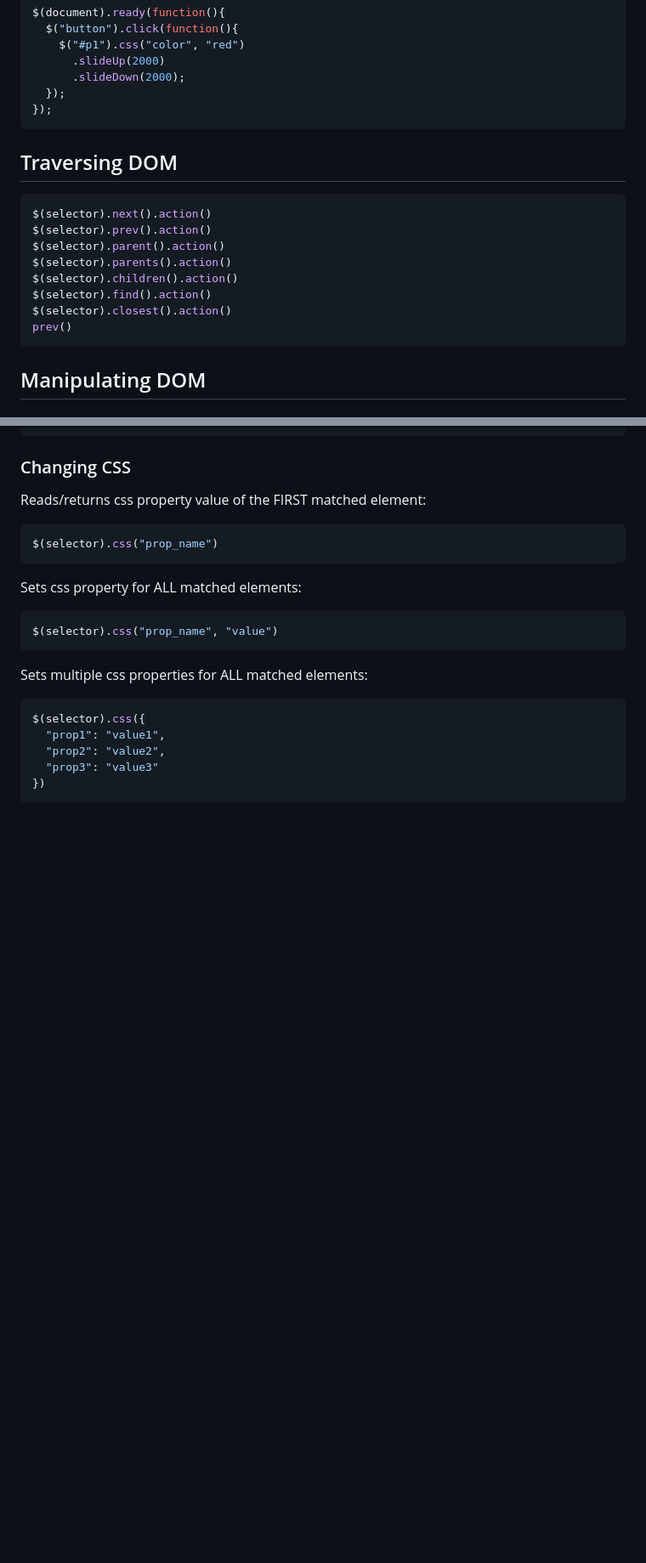
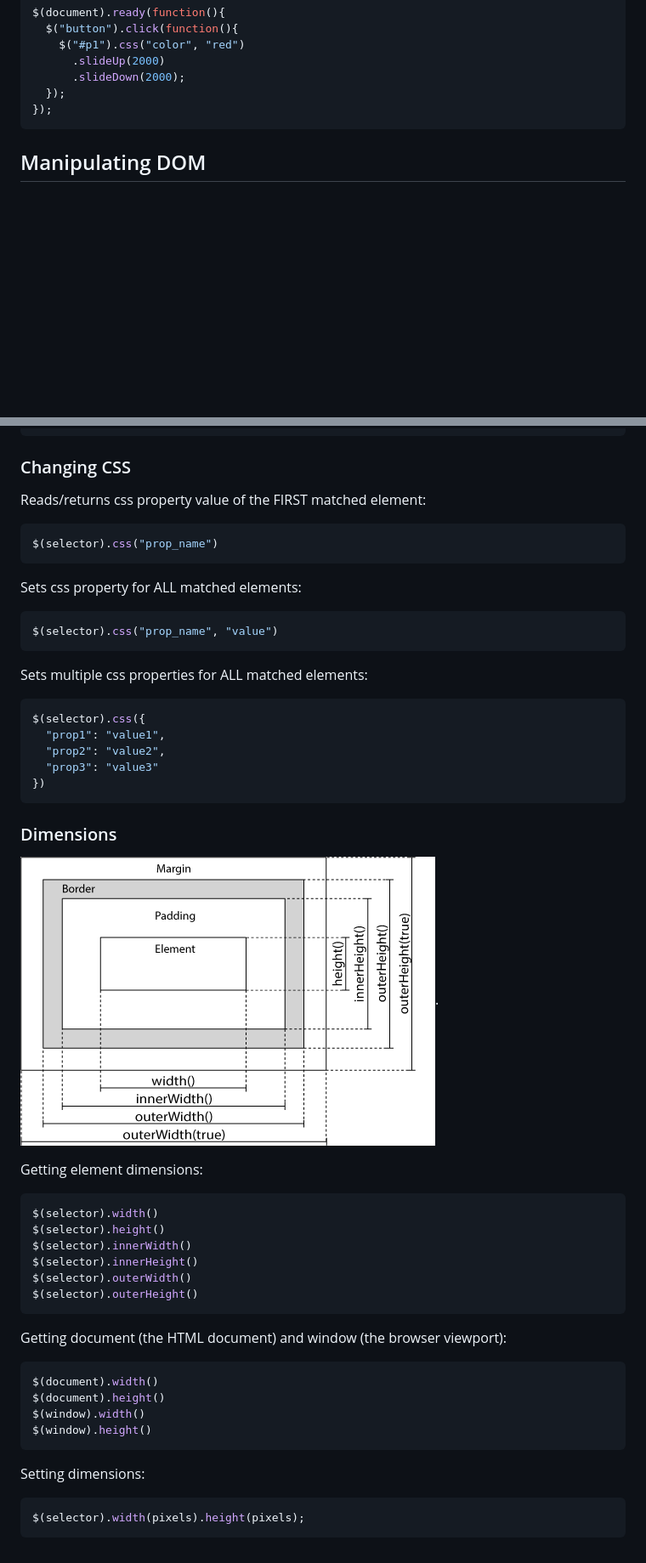
Before and after one commit to Zilola-Nazarova/jQuery-tutorials, a Markdown page: TheNetNinja/notes.md, 2 parts joined by grey strips. Shown: that part at 85% size. GitHub-like rendering; pictures changed too: TheNetNinja/images/img_jquerydim.gif (added); blank space fills up the shorter version.

Commit message:
Add notes on setting/getting Dimensions, add the corresponding schema image

````diff
--- a/TheNetNinja/notes.md
+++ b/TheNetNinja/notes.md
@@ -222,19 +222,6 @@ $(document).ready(function(){
 });
 ```
 
-
-## Traversing DOM
-```js
-$(selector).next().action()
-$(selector).prev().action()
-$(selector).parent().action()
-$(selector).parents().action()
-$(selector).children().action()
-$(selector).find().action()
-$(selector).closest().action()
-prev()
-```
-
 ## Manipulating DOM
 ### Creating Elements
 ```js
@@ -358,3 +345,27 @@ $(selector).css({
   "prop3": "value3"
 })
 ```
+
+### Dimensions
+![Element dimension methods](./images/img_jquerydim.gif).
+
+Getting element dimensions:
+```js
+$(selector).width()
+$(selector).height()
+$(selector).innerWidth()
+$(selector).innerHeight()
+$(selector).outerWidth()
+$(selector).outerHeight()
+```
+Getting document (the HTML document) and window (the browser viewport):
+```js
+$(document).width()
+$(document).height()
+$(window).width()
+$(window).height()
+```
+Setting dimensions:
+```js
+$(selector).width(pixels).height(pixels);
+```
````
